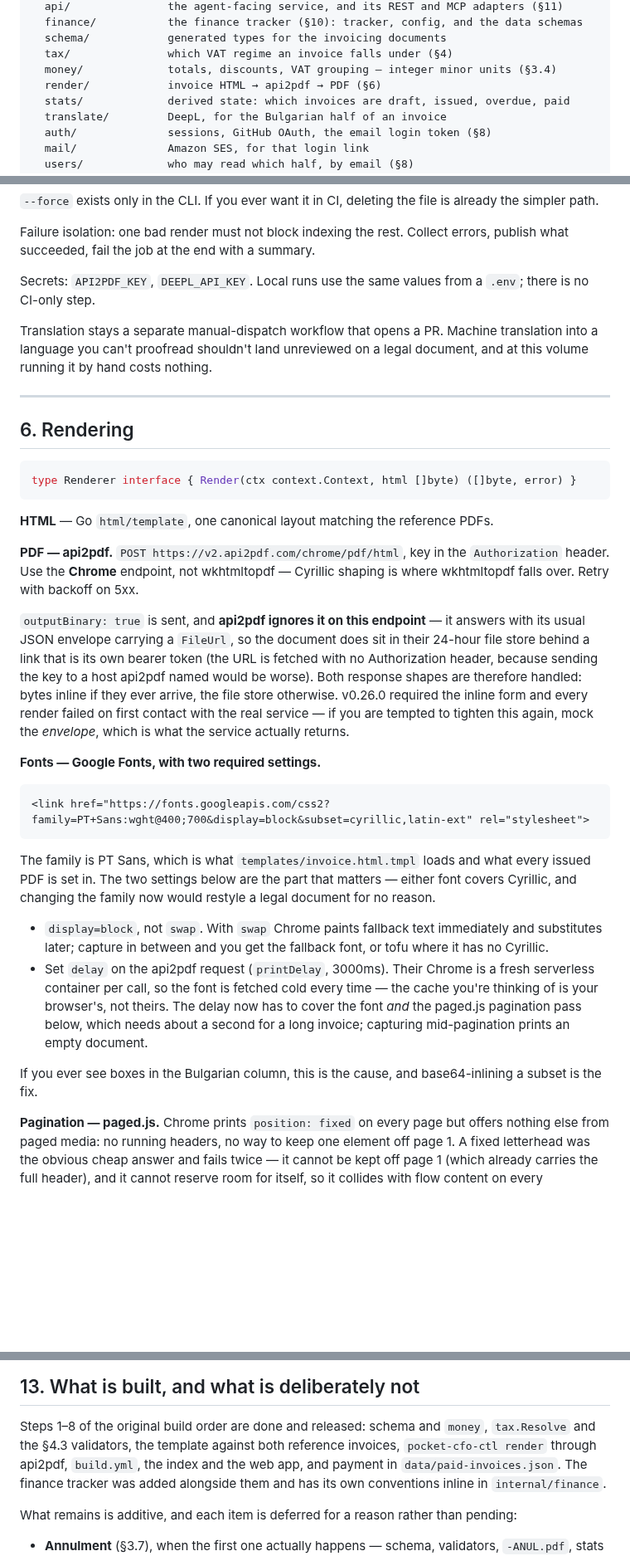
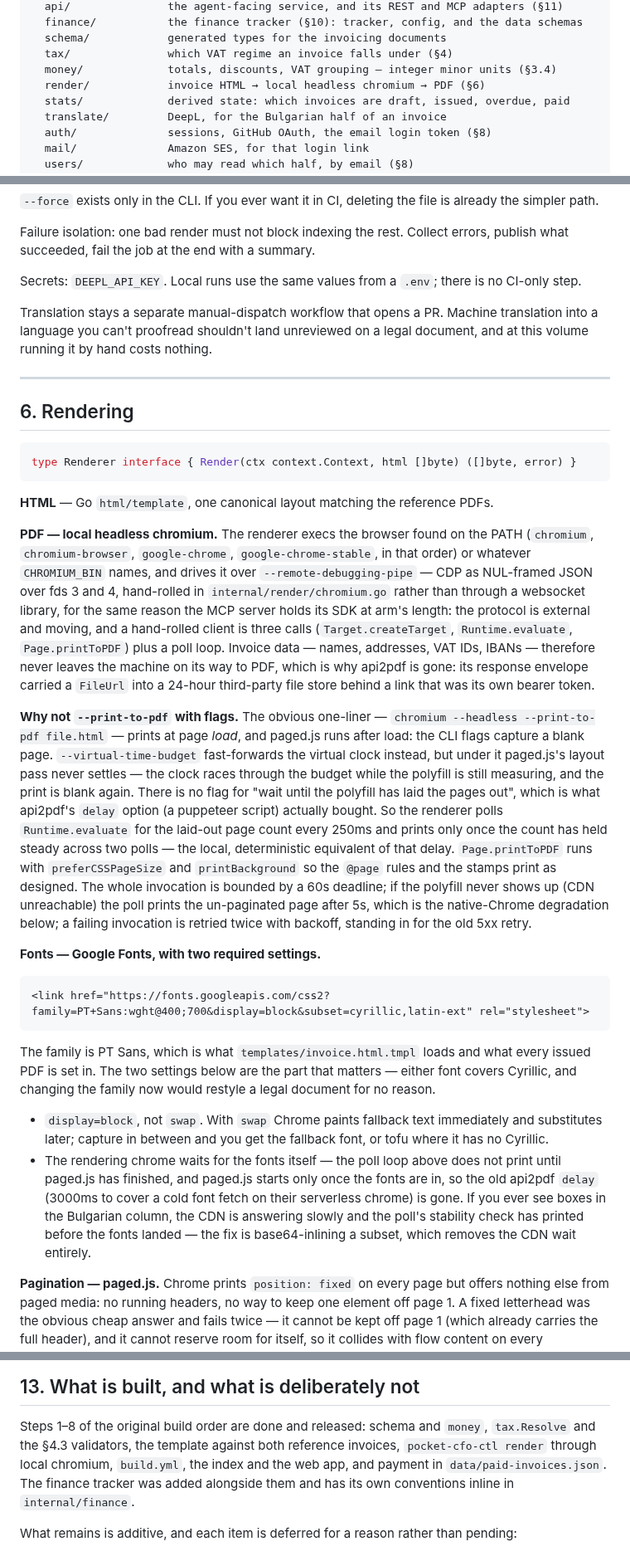
Before and after one commit to titaniumcoder/pocket-cfo, a Markdown page: ARCHITECTURE.md, 3 parts joined by grey strips. Shown at 83% size. Drawn GitHub-style; blank space fills up the shorter version.

```diff
--- a/ARCHITECTURE.md
+++ b/ARCHITECTURE.md
@@ -57,7 +57,7 @@ internal/
   schema/            generated types for the invoicing documents
   tax/               which VAT regime an invoice falls under (§4)
   money/             totals, discounts, VAT grouping — integer minor units (§3.4)
-  render/            invoice HTML → api2pdf → PDF (§6)
+  render/            invoice HTML → local headless chromium → PDF (§6)
   stats/             derived state: which invoices are draft, issued, overdue, paid
   translate/         DeepL, for the Bulgarian half of an invoice
   auth/              sessions, GitHub OAuth, the email login token (§8)
@@ -572,7 +572,7 @@ already the simpler path.
 Failure isolation: one bad render must not block indexing the rest. Collect errors,
 publish what succeeded, fail the job at the end with a summary.
 
-Secrets: `API2PDF_KEY`, `DEEPL_API_KEY`. Local runs use the same values from a `.env`;
+Secrets: `DEEPL_API_KEY`. Local runs use the same values from a `.env`;
 there is no CI-only step.
 
 Translation stays a separate manual-dispatch workflow that opens a PR. Machine
@@ -589,18 +589,32 @@ type Renderer interface { Render(ctx context.Context, html []byte) ([]byte, erro
 
 **HTML** — Go `html/template`, one canonical layout matching the reference PDFs.
 
-**PDF — api2pdf.** `POST https://v2.api2pdf.com/chrome/pdf/html`, key in the
-`Authorization` header. Use the **Chrome** endpoint, not wkhtmltopdf — Cyrillic shaping
-is where wkhtmltopdf falls over. Retry with backoff on 5xx.
+**PDF — local headless chromium.** The renderer execs the browser found on
+the PATH (`chromium`, `chromium-browser`, `google-chrome`, `google-chrome-stable`, in
+that order) or whatever `CHROMIUM_BIN` names, and drives it over
+`--remote-debugging-pipe` — CDP as NUL-framed JSON over fds 3 and 4, hand-rolled in
+`internal/render/chromium.go` rather than through a websocket library, for the same
+reason the MCP server holds its SDK at arm's length: the protocol is external and
+moving, and a hand-rolled client is three calls (`Target.createTarget`,
+`Runtime.evaluate`, `Page.printToPDF`) plus a poll loop. Invoice data — names, addresses,
+VAT IDs, IBANs — therefore never leaves the machine on its way to PDF, which is why
+api2pdf is gone: its response envelope carried a `FileUrl` into a 24-hour third-party
+file store behind a link that was its own bearer token.
 
-`outputBinary: true` is sent, and **api2pdf ignores it on this endpoint** — it answers with
-its usual JSON envelope carrying a `FileUrl`, so the document does sit in their 24-hour
-file store behind a link that is its own bearer token (the URL is fetched with no
-Authorization header, because sending the key to a host api2pdf named would be worse).
-Both response shapes are therefore handled: bytes inline if they ever arrive, the file
-store otherwise. v0.26.0 required the inline form and every render failed on first contact
-with the real service — if you are tempted to tighten this again, mock the *envelope*,
-which is what the service actually returns.
+**Why not `--print-to-pdf` with flags.** The obvious one-liner — `chromium --headless
+--print-to-pdf file.html` — prints at page *load*, and paged.js runs after load: the
+CLI flags capture a blank page. `--virtual-time-budget` fast-forwards the virtual
+clock instead, but under it paged.js's layout pass never settles — the clock races
+through the budget while the polyfill is still measuring, and the print is blank
+again. There is no flag for "wait until the polyfill has laid the pages out", which is
+what api2pdf's `delay` option (a puppeteer script) actually bought. So the renderer
+polls `Runtime.evaluate` for the laid-out page count every 250ms and prints only once
+the count has held steady across two polls — the local, deterministic equivalent of
+that delay. `Page.printToPDF` runs with `preferCSSPageSize` and `printBackground` so
+the `@page` rules and the stamps print as designed. The whole invocation is bounded
+by a 60s deadline; if the polyfill never shows up (CDN unreachable) the poll prints
+the un-paginated page after 5s, which is the native-Chrome degradation below; a
+failing invocation is retried twice with backoff, standing in for the old 5xx retry.
 
 **Fonts — Google Fonts, with two required settings.**
 
@@ -616,14 +630,12 @@ reason.
 - `display=block`, not `swap`. With `swap` Chrome paints fallback text immediately and
   substitutes later; capture in between and you get the fallback font, or tofu where it
   has no Cyrillic.
-- Set `delay` on the api2pdf request (`printDelay`, 3000ms). Their Chrome is a fresh
-  serverless container per call, so the font is fetched cold every time — the cache
-  you're thinking of is your browser's, not theirs. The delay now has to cover the font
-  *and* the paged.js pagination pass below, which needs about a second for a long
-  invoice; capturing mid-pagination prints an empty document.
-
-If you ever see boxes in the Bulgarian column, this is the cause, and base64-inlining a
-subset is the fix.
+- The rendering chrome waits for the fonts itself — the poll loop above does not print
+  until paged.js has finished, and paged.js starts only once the fonts are in, so the
+  old api2pdf `delay` (3000ms to cover a cold font fetch on their serverless chrome) is
+  gone. If you ever see boxes in the Bulgarian column, the CDN is answering slowly and
+  the poll's stability check has printed before the fonts landed — the fix is
+  base64-inlining a subset, which removes the CDN wait entirely.
 
 **Pagination — paged.js.** Chrome prints `position: fixed` on every page but offers
 nothing else from paged media: no running headers, no way to keep one element off page 1.
@@ -1249,7 +1263,7 @@ what only a human's phone could capture.
 
 Steps 1–8 of the original build order are done and released: schema and `money`,
 `tax.Resolve` and the §4.3 validators, the template against both reference invoices,
-`pocket-cfo-ctl render` through api2pdf, `build.yml`, the index and the web app, and
+`pocket-cfo-ctl render` through local chromium, `build.yml`, the index and the web app, and
 payment in `data/paid-invoices.json`. The finance tracker was added alongside them and
 has its own conventions inline in `internal/finance`.
 
```
Also changed, not shown: other parts of ARCHITECTURE.md (+4 -2 lines), README.md (+1 -1 lines).
